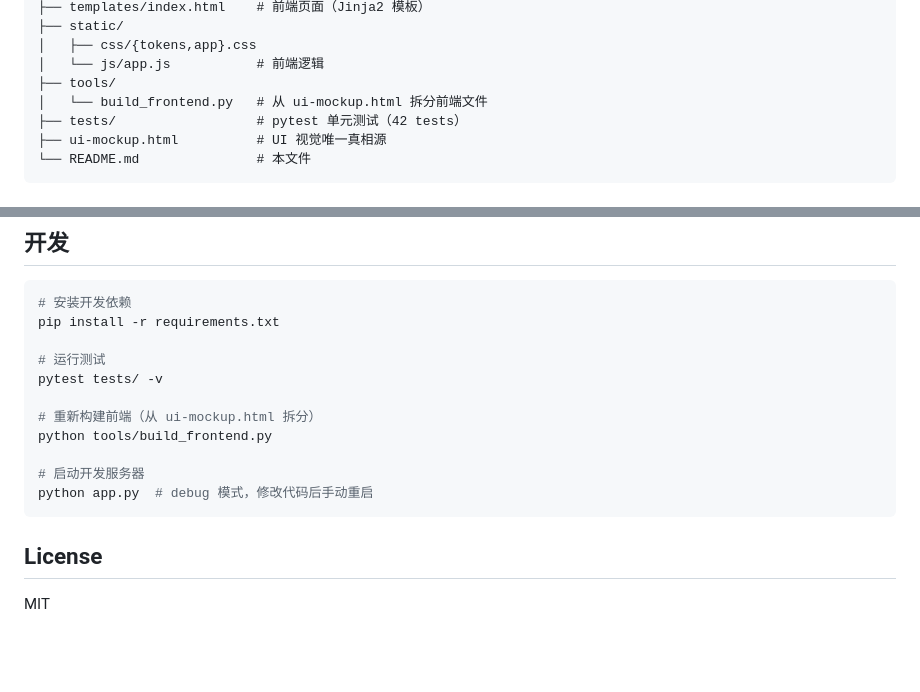
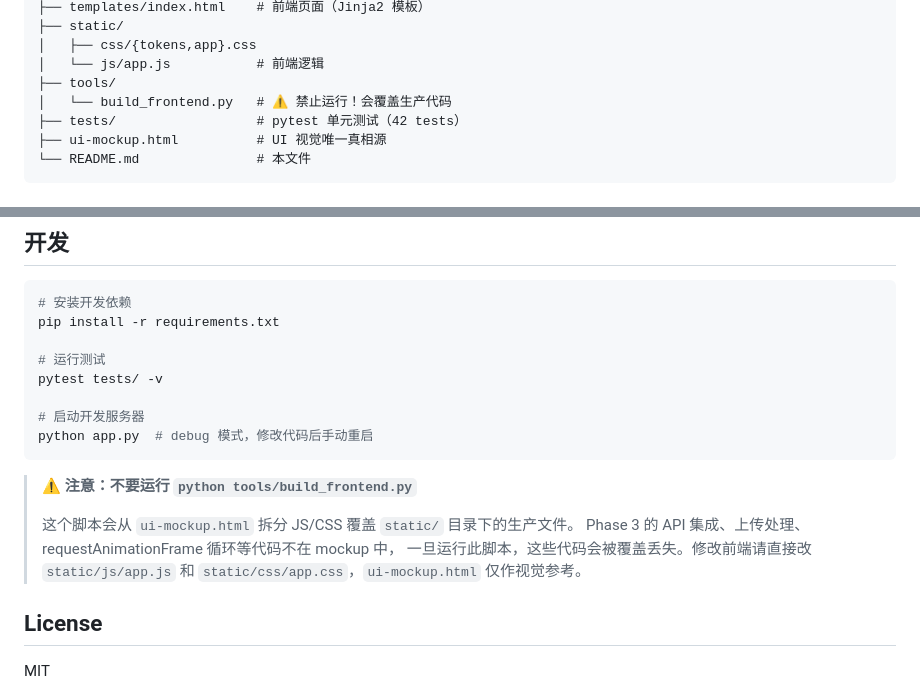
Before and after one commit to ZhangJing-gugugaga/Termify, a Markdown page: README.md, 2 parts joined by grey strips. Drawn GitHub-style; blank space fills up the shorter version.

Commit message:
@ docs: PRD progress + README/CLAUDE.md build_frontend.py warning
PRD.md:
- Add 2026-07-12 fix section: CJK overflow, progress bar jump,
  other styles not playing, rAF first-frame jump, pre-rendering,
  empty span optimization, auto-scroll, demo.py path cleanup
- Add lessons learned: build_frontend.py overwrite risk, Read tool
  ESC char invisible, empty inline-block height collapse

README.md:
- Add warning: do not run build_frontend.py (overwrites production code)
- Remove build_frontend.py from Quick Start commands
- Mark build_frontend.py as "禁止运行" in project structure

CLAUDE.md:
- Add DO NOT run warning for build_frontend.py
- Update Current state with performance + CJK fix info
- Remove local [REDACTED] path reference
- Update demo.py command (no hardcoded path)

````diff
--- a/README.md
+++ b/README.md
@@ -145,7 +145,7 @@ Termify/
 │   ├── css/{tokens,app}.css
 │   └── js/app.js           # 前端逻辑
 ├── tools/
-│   └── build_frontend.py   # 从 ui-mockup.html 拆分前端文件
+│   └── build_frontend.py   # ⚠️ 禁止运行！会覆盖生产代码
 ├── tests/                  # pytest 单元测试（42 tests）
 ├── ui-mockup.html          # UI 视觉唯一真相源
 └── README.md               # 本文件
@@ -167,13 +167,17 @@ pip install -r requirements.txt
 # 运行测试
 pytest tests/ -v
 
-# 重新构建前端（从 ui-mockup.html 拆分）
-python tools/build_frontend.py
-
 # 启动开发服务器
 python app.py  # debug 模式，修改代码后手动重启
 ```
 
+> **⚠️ 注意：不要运行 `python tools/build_frontend.py`**
+>
+> 这个脚本会从 `ui-mockup.html` 拆分 JS/CSS 覆盖 `static/` 目录下的生产文件。
+> Phase 3 的 API 集成、上传处理、requestAnimationFrame 循环等代码不在 mockup 中，
+> 一旦运行此脚本，这些代码会被覆盖丢失。修改前端请直接改 `static/js/app.js`
+> 和 `static/css/app.css`，`ui-mockup.html` 仅作视觉参考。
+
 ## License
 
 MIT
````
